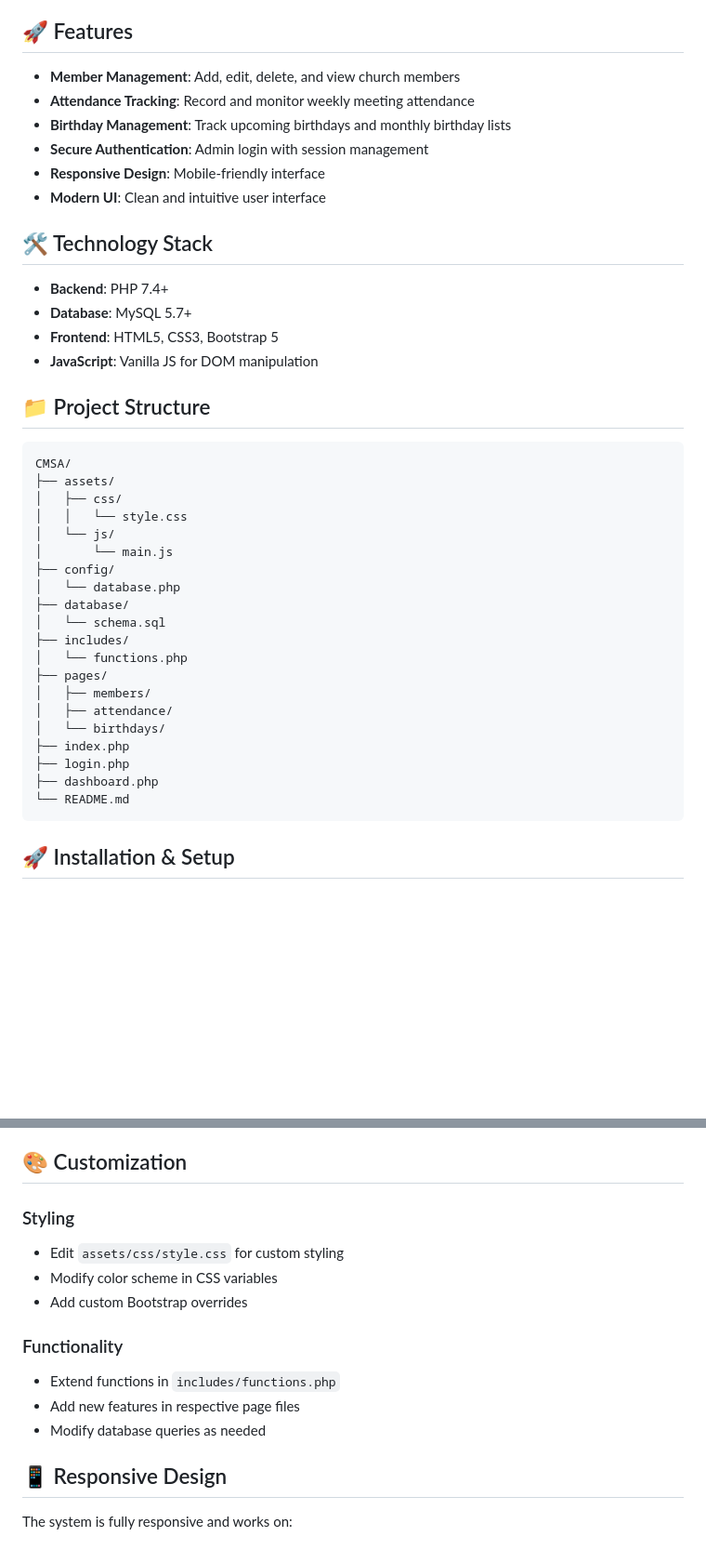
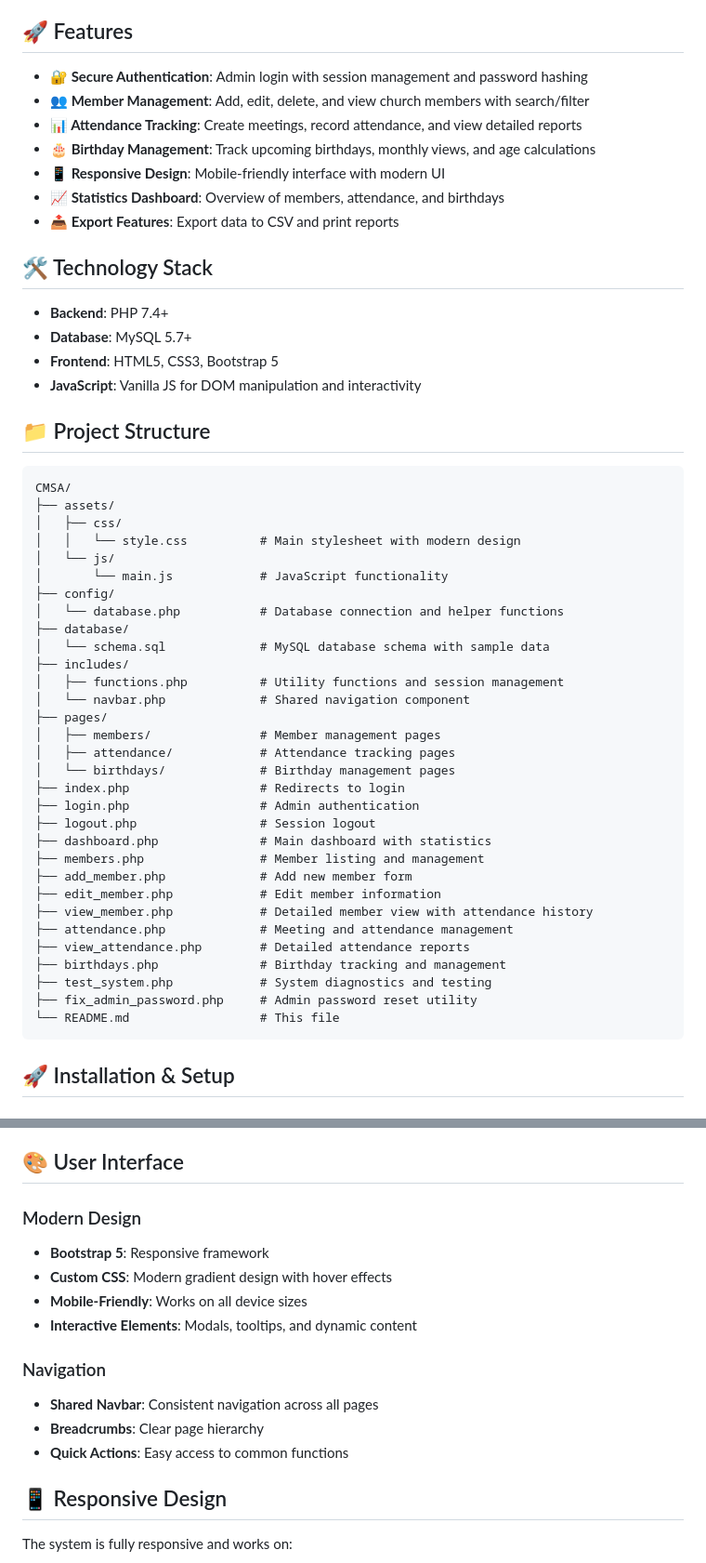
Before and after one commit to paren-thesis/CMSA, a Markdown page: README.md, 2 parts joined by grey strips. Shown at 93% size. Rendered like a GitHub page; blank space fills up the shorter version.

````diff
--- a/README.md
+++ b/README.md
@@ -4,19 +4,20 @@ A comprehensive church management system built with PHP, HTML, CSS, and MySQL fo
 
 ## 🚀 Features
 
-- **Member Management**: Add, edit, delete, and view church members
-- **Attendance Tracking**: Record and monitor weekly meeting attendance
-- **Birthday Management**: Track upcoming birthdays and monthly birthday lists
-- **Secure Authentication**: Admin login with session management
-- **Responsive Design**: Mobile-friendly interface
-- **Modern UI**: Clean and intuitive user interface
+- **🔐 Secure Authentication**: Admin login with session management and password hashing
+- **👥 Member Management**: Add, edit, delete, and view church members with search/filter
+- **📊 Attendance Tracking**: Create meetings, record attendance, and view detailed reports
+- **🎂 Birthday Management**: Track upcoming birthdays, monthly views, and age calculations
+- **📱 Responsive Design**: Mobile-friendly interface with modern UI
+- **📈 Statistics Dashboard**: Overview of members, attendance, and birthdays
+- **📤 Export Features**: Export data to CSV and print reports
 
 ## 🛠️ Technology Stack
 
 - **Backend**: PHP 7.4+
 - **Database**: MySQL 5.7+
 - **Frontend**: HTML5, CSS3, Bootstrap 5
-- **JavaScript**: Vanilla JS for DOM manipulation
+- **JavaScript**: Vanilla JS for DOM manipulation and interactivity
 
 ## 📁 Project Structure
 
@@ -24,23 +25,34 @@ A comprehensive church management system built with PHP, HTML, CSS, and MySQL fo
 CMSA/
 ├── assets/
 │   ├── css/
-│   │   └── style.css
+│   │   └── style.css          # Main stylesheet with modern design
 │   └── js/
-│       └── main.js
+│       └── main.js            # JavaScript functionality
 ├── config/
-│   └── database.php
+│   └── database.php           # Database connection and helper functions
 ├── database/
-│   └── schema.sql
+│   └── schema.sql             # MySQL database schema with sample data
 ├── includes/
-│   └── functions.php
+│   ├── functions.php          # Utility functions and session management
+│   └── navbar.php             # Shared navigation component
 ├── pages/
-│   ├── members/
-│   ├── attendance/
-│   └── birthdays/
-├── index.php
-├── login.php
-├── dashboard.php
-└── README.md
+│   ├── members/               # Member management pages
+│   ├── attendance/            # Attendance tracking pages
+│   └── birthdays/             # Birthday management pages
+├── index.php                  # Redirects to login
+├── login.php                  # Admin authentication
+├── logout.php                 # Session logout
+├── dashboard.php              # Main dashboard with statistics
+├── members.php                # Member listing and management
+├── add_member.php             # Add new member form
+├── edit_member.php            # Edit member information
+├── view_member.php            # Detailed member view with attendance history
+├── attendance.php             # Meeting and attendance management
+├── view_attendance.php        # Detailed attendance reports
+├── birthdays.php              # Birthday tracking and management
+├── test_system.php            # System diagnostics and testing
+├── fix_admin_password.php     # Admin password reset utility
+└── README.md                  # This file
 ```
 
 ## 🚀 Installation & Setup
@@ -153,16 +182,17 @@ The system comes with sample data including:
 - **CSRF Protection**: Session-based token validation
 
-## 🎨 Customization
+## 🎨 User Interface
 
-### Styling
-- Edit `assets/css/style.css` for custom styling
-- Modify color scheme in CSS variables
-- Add custom Bootstrap overrides
+### Modern Design
+- **Bootstrap 5**: Responsive framework
+- **Custom CSS**: Modern gradient design with hover effects
+- **Mobile-Friendly**: Works on all device sizes
+- **Interactive Elements**: Modals, tooltips, and dynamic content
 
-### Functionality
-- Extend functions in `includes/functions.php`
-- Add new features in respective page files
-- Modify database queries as needed
+### Navigation
+- **Shared Navbar**: Consistent navigation across all pages
+- **Breadcrumbs**: Clear page hierarchy
+- **Quick Actions**: Easy access to common functions
 
 ## 📱 Responsive Design
 
````
Also changed, not shown: other parts of README.md (+75 -25 lines).
